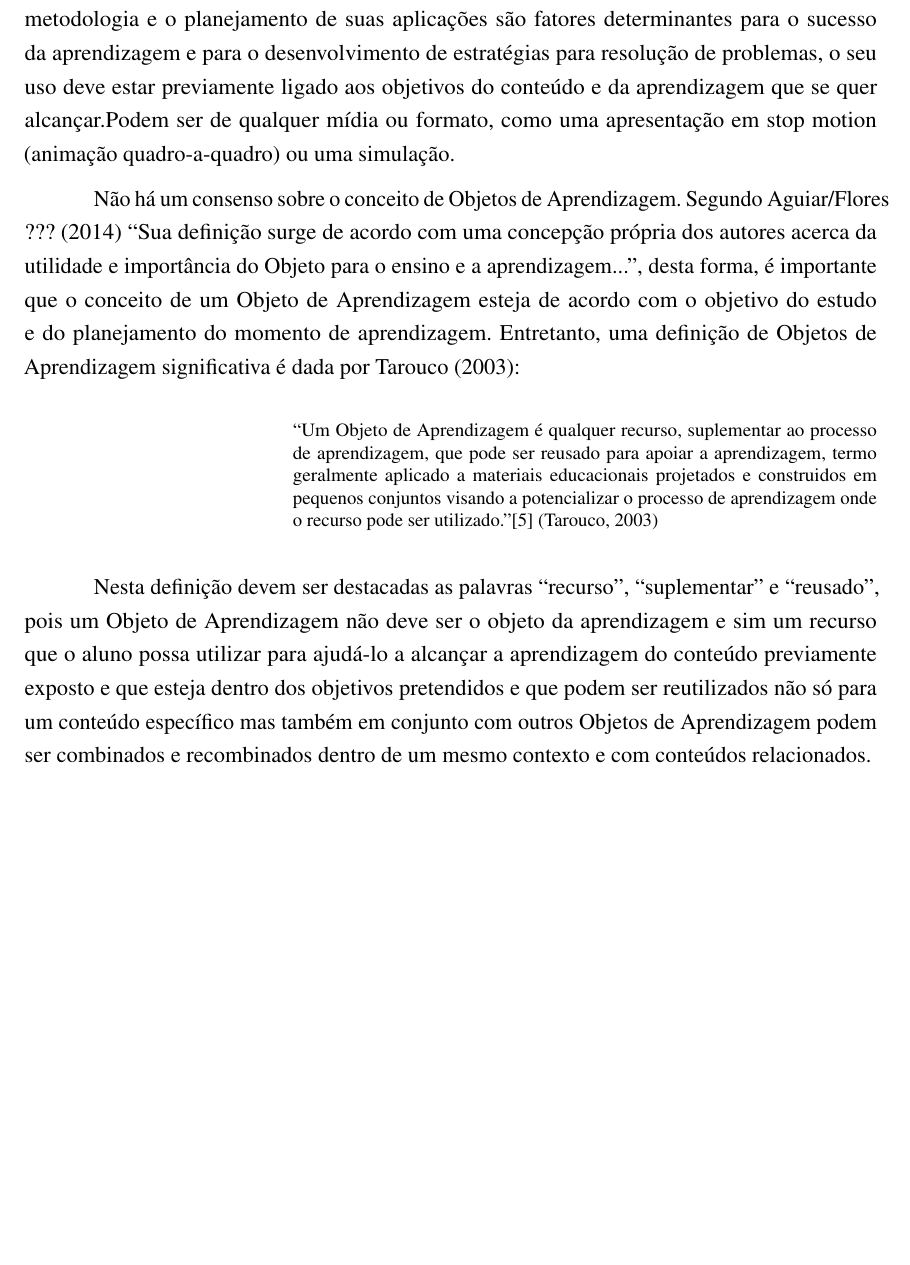
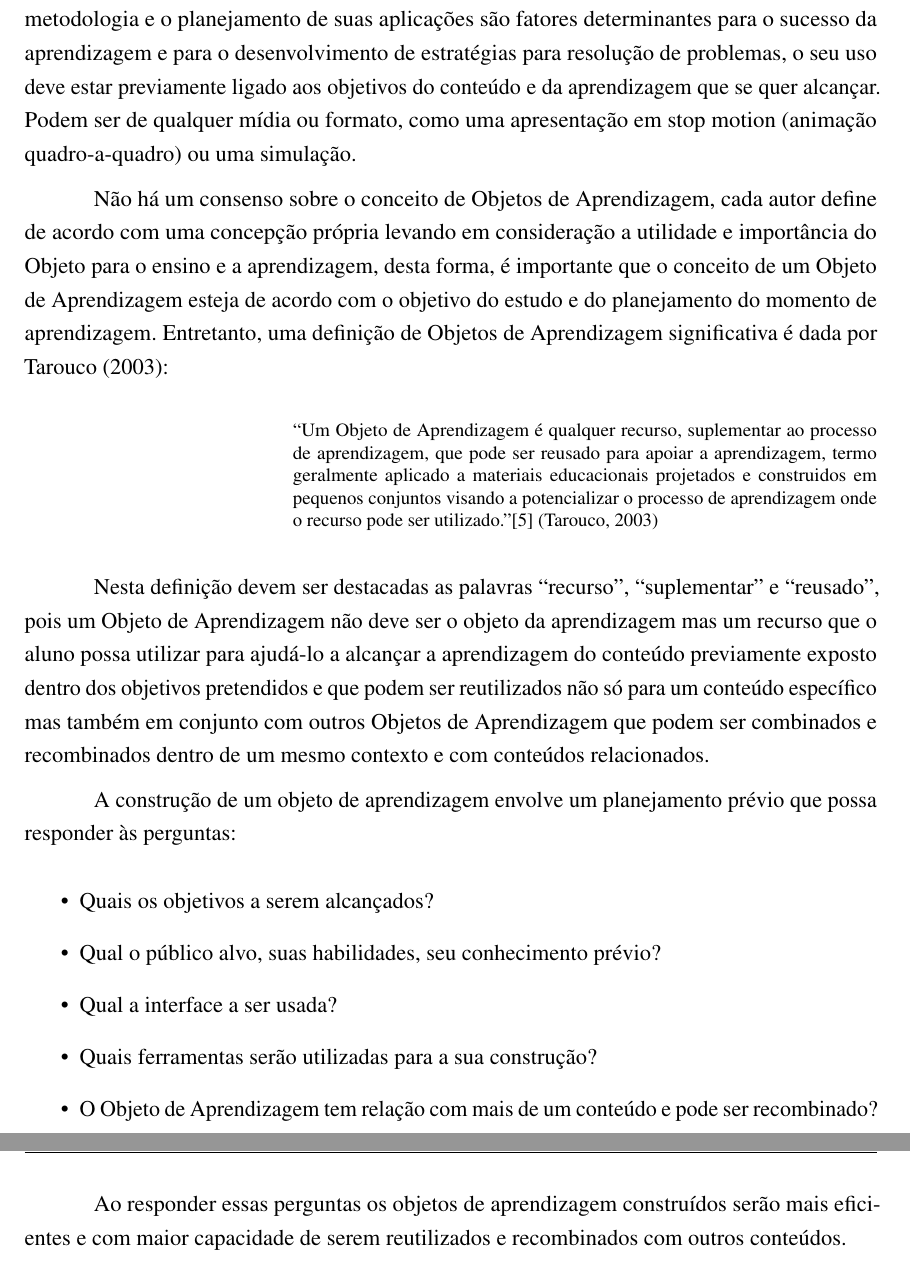
Before and after one commit to sergiolmat/tccscratch, a LaTeX thesis (tccscratch.tex): part of page 10 of 15 before the commit and two parts of pages 10 and 11 of 16 after it, the two joined at a grey line, cut so that both start at the same text, the shorter picture padded with empty space. Compiled offline with pdfLaTeX.

Commit message:
pressupostos teoricos

```diff
--- a/tccscratch.tex
+++ b/tccscratch.tex
@@ -222,9 +222,9 @@ Assim percebemos como o desenvolvimento do Pensamento Computacional nos jovens p
 
 \chapter{Objetos de Aprendizagem}
 
-Os Objetos de Aprendizagem podem ser um grande aliado do professor como ferramenta de aprendizagem e de revisão de conceitos em vários conteúdos e propostas de ensino. A metodologia e o planejamento de suas aplicações são fatores determinantes para o sucesso da aprendizagem e para o desenvolvimento de estratégias para resolução de problemas, o seu uso deve estar previamente ligado aos objetivos do conteúdo e da aprendizagem que se quer alcançar.Podem ser de qualquer mídia ou formato, como uma apresentação em stop motion (animação quadro-a-quadro) ou uma simulação.
+Os Objetos de Aprendizagem podem ser um grande aliado do professor como ferramenta de aprendizagem e de revisão de conceitos em vários conteúdos e propostas de ensino. A metodologia e o planejamento de suas aplicações são fatores determinantes para o sucesso da aprendizagem e para o desenvolvimento de estratégias para resolução de problemas, o seu uso deve estar previamente ligado aos objetivos do conteúdo e da aprendizagem que se quer alcançar. Podem ser de qualquer mídia ou formato, como uma apresentação em stop motion (animação quadro-a-quadro) ou uma simulação.
 
-Não há um consenso sobre o conceito de Objetos de Aprendizagem. Segundo Aguiar/Flores ??? (2014) ``Sua definição surge de acordo com uma concepção própria dos autores acerca da utilidade e importância do Objeto para o ensino e a aprendizagem...'', desta forma, é importante que o conceito de um Objeto de Aprendizagem esteja de acordo com o objetivo do estudo e do planejamento do momento de aprendizagem. Entretanto, uma definição de Objetos de Aprendizagem significativa é dada por Tarouco (2003):
+Não há um consenso sobre o conceito de Objetos de Aprendizagem, cada autor define de acordo com uma concepção própria levando em consideração a utilidade e importância do Objeto para o ensino e a aprendizagem, desta forma, é importante que o conceito de um Objeto de Aprendizagem esteja de acordo com o objetivo do estudo e do planejamento do momento de aprendizagem. Entretanto, uma definição de Objetos de Aprendizagem significativa é dada por Tarouco (2003):
 
 
 \begin{citacao}
@@ -233,7 +233,21 @@ Não há um consenso sobre o conceito de Objetos de Aprendizagem. Segundo Aguiar
 
 \end{citacao}
 
-Nesta definição devem ser destacadas as palavras ``recurso'', ``suplementar'' e ``reusado'', pois um Objeto de Aprendizagem não deve ser o objeto da aprendizagem e sim um recurso que o aluno possa utilizar para ajudá-lo a alcançar a aprendizagem do conteúdo previamente exposto e que esteja dentro dos objetivos pretendidos e que podem ser reutilizados não só para um conteúdo específico mas também em conjunto com outros Objetos de Aprendizagem podem ser combinados e recombinados dentro de um mesmo contexto e com conteúdos relacionados.
+Nesta definição devem ser destacadas as palavras ``recurso'', ``suplementar'' e ``reusado'', pois um Objeto de Aprendizagem não deve ser o objeto da aprendizagem mas um recurso que o aluno possa utilizar para ajudá-lo a alcançar a aprendizagem do conteúdo previamente exposto dentro dos objetivos pretendidos e que podem ser reutilizados não só para um conteúdo específico mas também em conjunto com outros Objetos de Aprendizagem que podem ser combinados e recombinados dentro de um mesmo contexto e com conteúdos relacionados.
+
+A construção de um objeto de aprendizagem envolve um planejamento prévio que possa responder às perguntas:
+
+\begin{itemize}
+\item Quais os objetivos a serem alcançados?
+\item Qual o público alvo, suas habilidades, seu conhecimento prévio?
+\item Qual a interface a ser usada?
+\item Quais ferramentas serão utilizadas para a sua construção?
+\item O Objeto de Aprendizagem tem relação com mais de um conteúdo e pode ser recombinado?
+\end{itemize}
+
+Ao responder essas perguntas os objetos de aprendizagem construídos serão mais eficientes e com maior capacidade de serem reutilizados e recombinados com outros conteúdos.
+
+
 
 \chapter{Apresentando o Scratch}
 
```
Also changed, not shown: dialogosdeconceitoobjetosdeaprendizagem.pdf.
